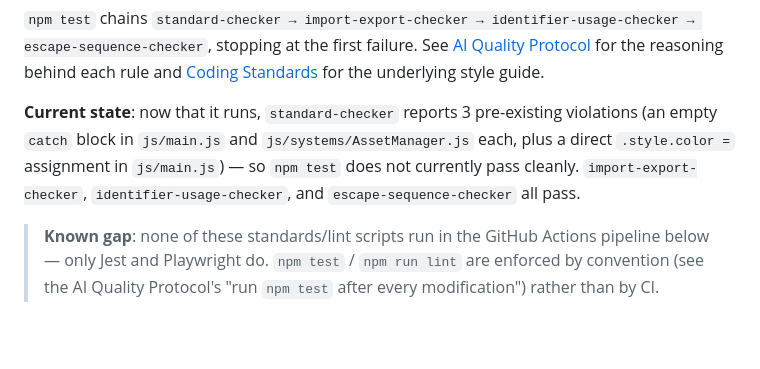
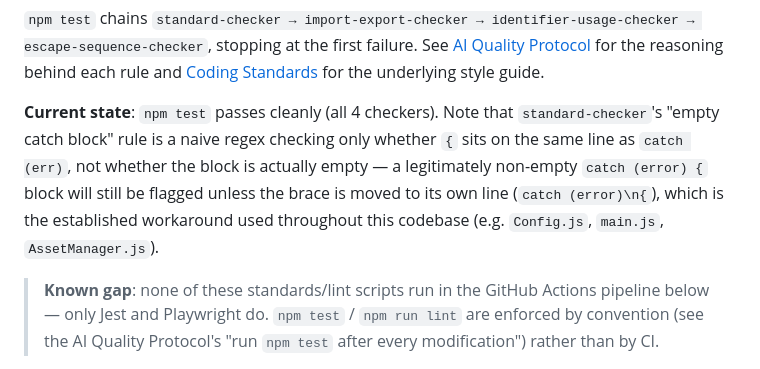
Before and after one commit to nhlutterodt/UnicornSideScrollAdventure, a Markdown page: docs/testing_and_ci.md, the part around the change. Rendered like a GitHub page; blank space fills up the shorter version.

Commit message:
docs: Correct testing_and_ci.md now that npm test passes cleanly
Follow-up to the standard-checker violation fixes - the doc previously
described 3 pre-existing violations that no longer exist.

```diff
--- a/docs/testing_and_ci.md
+++ b/docs/testing_and_ci.md
@@ -46,7 +46,7 @@ Plain Node ES modules, no ESLint involved. **These were CommonJS (`require`/`mod
 
 `npm test` chains `standard-checker → import-export-checker → identifier-usage-checker → escape-sequence-checker`, stopping at the first failure. See [AI Quality Protocol](ai_quality_protocol.md) for the reasoning behind each rule and [Coding Standards](coding_standards.md) for the underlying style guide.
 
-**Current state**: now that it runs, `standard-checker` reports 3 pre-existing violations (an empty `catch` block in `js/main.js` and `js/systems/AssetManager.js` each, plus a direct `.style.color =` assignment in `js/main.js`) — so `npm test` does not currently pass cleanly. `import-export-checker`, `identifier-usage-checker`, and `escape-sequence-checker` all pass.
+**Current state**: `npm test` passes cleanly (all 4 checkers). Note that `standard-checker`'s "empty catch block" rule is a naive regex checking only whether `{` sits on the same line as `catch (err)`, not whether the block is actually empty — a legitimately non-empty `catch (error) {` block will still be flagged unless the brace is moved to its own line (`catch (error)\n{`), which is the established workaround used throughout this codebase (e.g. `Config.js`, `main.js`, `AssetManager.js`).
 
 > **Known gap**: none of these standards/lint scripts run in the GitHub Actions pipeline below — only Jest and Playwright do. `npm test` / `npm run lint` are enforced by convention (see the AI Quality Protocol's "run `npm test` after every modification") rather than by CI.
 
```
